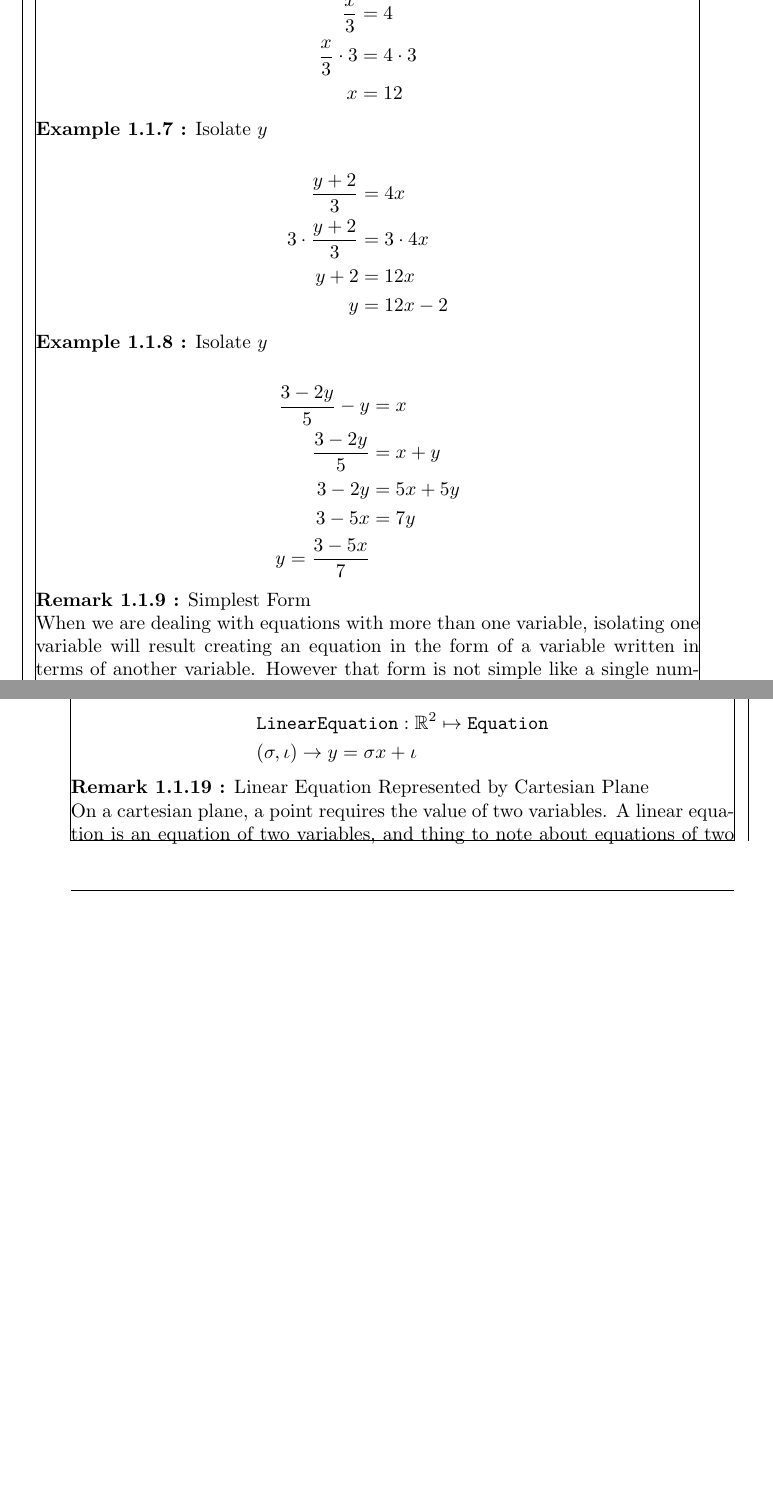
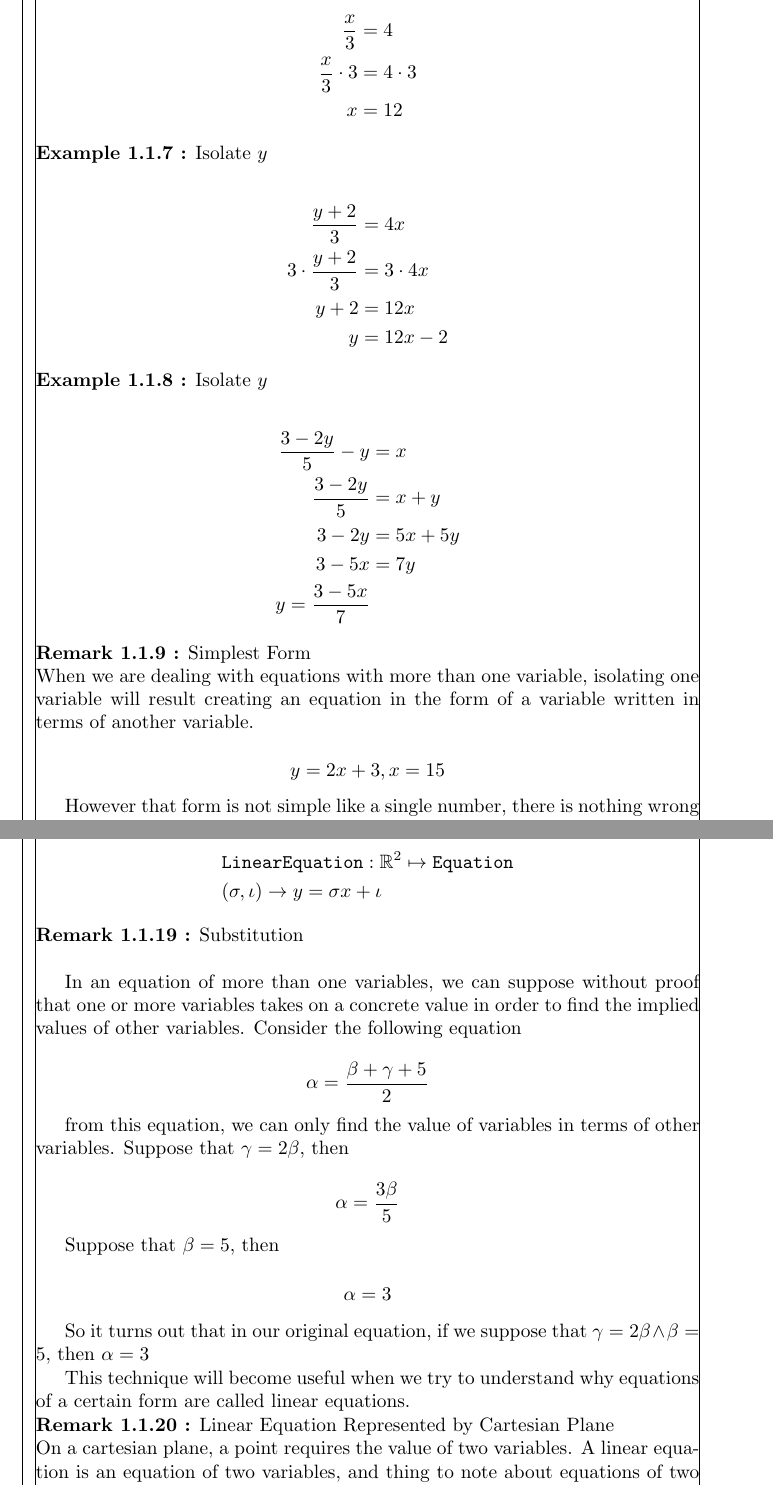
Before and after one commit to JDong3/elementary-algebra-book, a LaTeX book (1.tex): two parts of pages 2 and 3 of 4 before the commit and two parts of pages 2 and 4 of 5 after it, joined at a grey line, cut at the place of the change, the shorter picture padded with empty space. Compiled offline with pdfLaTeX.

Commit message:
working on graphs still, improved quality of some of the writing

```diff
--- a/1.tex
+++ b/1.tex
@@ -136,7 +136,11 @@
   }
 
   {\remark Simplest Form \stepcounter{tcount}\\
-    When we are dealing with equations with more than one variable, isolating one variable will result creating an equation in the form of a variable written in terms of another variable. However that form is not simple like a single number, there is nothing wrong with that. It just happens that the simpler form cannot contain all of the information of the original equation.
+    When we are dealing with equations with more than one variable, isolating one variable will result creating an equation in the form of a variable written in terms of another variable.
+
+    $$y = 2x + 3, x = 15$$
+
+    However that form is not simple like a single number, there is nothing wrong with that. It just happens that the simpler form cannot contain all of the information of the original equation.
   }\\
 
   {\axiom Distribution \stepcounter{tcount}\\
@@ -204,6 +212,25 @@
       & \text{\texttt{LinearEquation}}: \mathbb{R}^2 \mapsto \text{\texttt{Equation}}\\
       & (\sigma, \iota) \to y = \sigma x + \iota
     \end{align*}
+  }
+
+  {\remark Substitution \stepcounter{tcount}\\
+
+    In an equation of more than one variables, we can suppose without proof that one or more variables takes on a concrete value in order to find the implied values of other variables. Consider the following equation
+
+    $$\alpha = \frac{\beta + \gamma + 5}{2}$$
+
+    from this equation, we can only find the value of variables in terms of other variables. Suppose that $\gamma = 2\beta$, then
+
+    $$\alpha = \frac{3\beta}{5}$$
+
+    Suppose that $\beta = 5$, then
+
+    $$\alpha = 3$$
+
+    So it turns out that in our original equation, if we suppose that $\gamma = 2\beta \land \beta = 5$, then $\alpha = 3$
+
+    This technique will become useful when we try to understand why equations of a certain form are called linear equations.
   }
 
   {\remark Linear Equation Represented by Cartesian Plane \stepcounter{tcount}\\
```
Also changed, not shown: 1.pdf, 1.tex (13 more changed lines).
